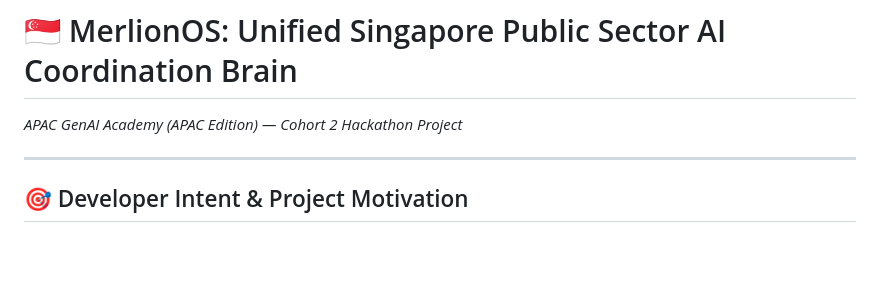
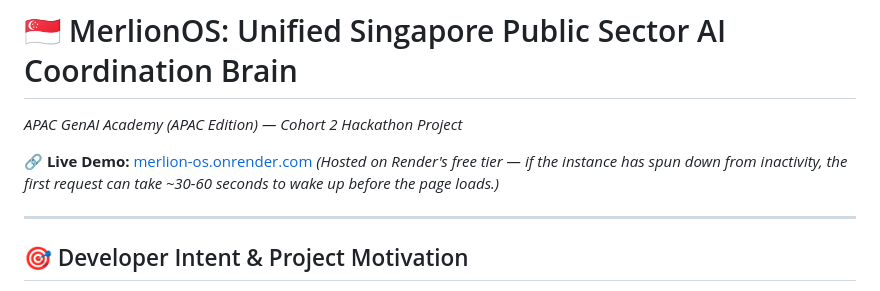
Before and after one commit to leshweyeewin/merlion-os, a Markdown page: README.md, the part around the change. GitHub-like rendering; blank space fills up the shorter version.

Commit message:
docs: add live demo link and availability notice to README

```diff
--- a/README.md
+++ b/README.md
@@ -1,5 +1,8 @@
 # 🇸🇬 MerlionOS: Unified Singapore Public Sector AI Coordination Brain
 *APAC GenAI Academy (APAC Edition) — Cohort 2 Hackathon Project*
+
+**🔗 Live Demo:** [merlion-os.onrender.com](https://merlion-os.onrender.com)
+*(Hosted on Render's free tier — if the instance has spun down from inactivity, the first request can take ~30-60 seconds to wake up before the page loads.)*
 
 ---
 
```
